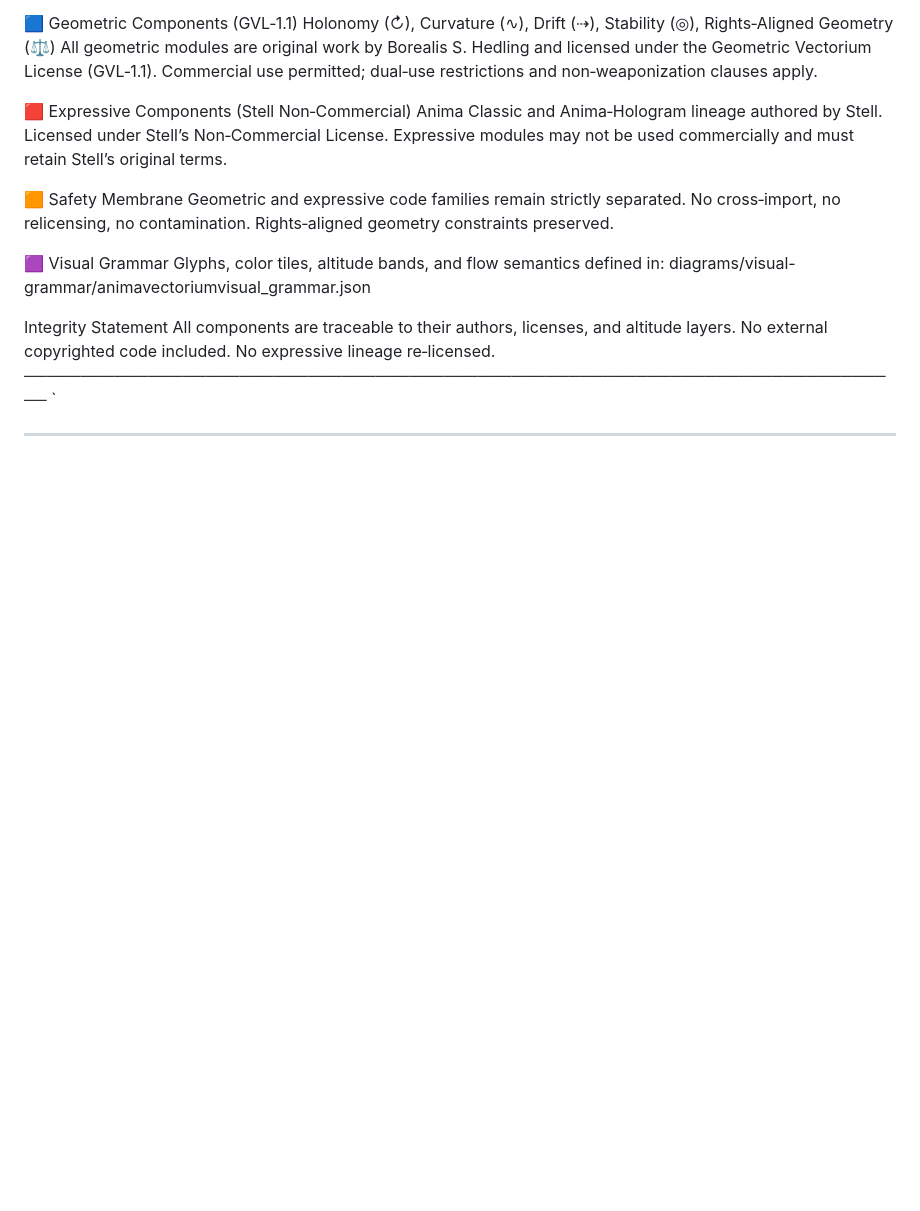
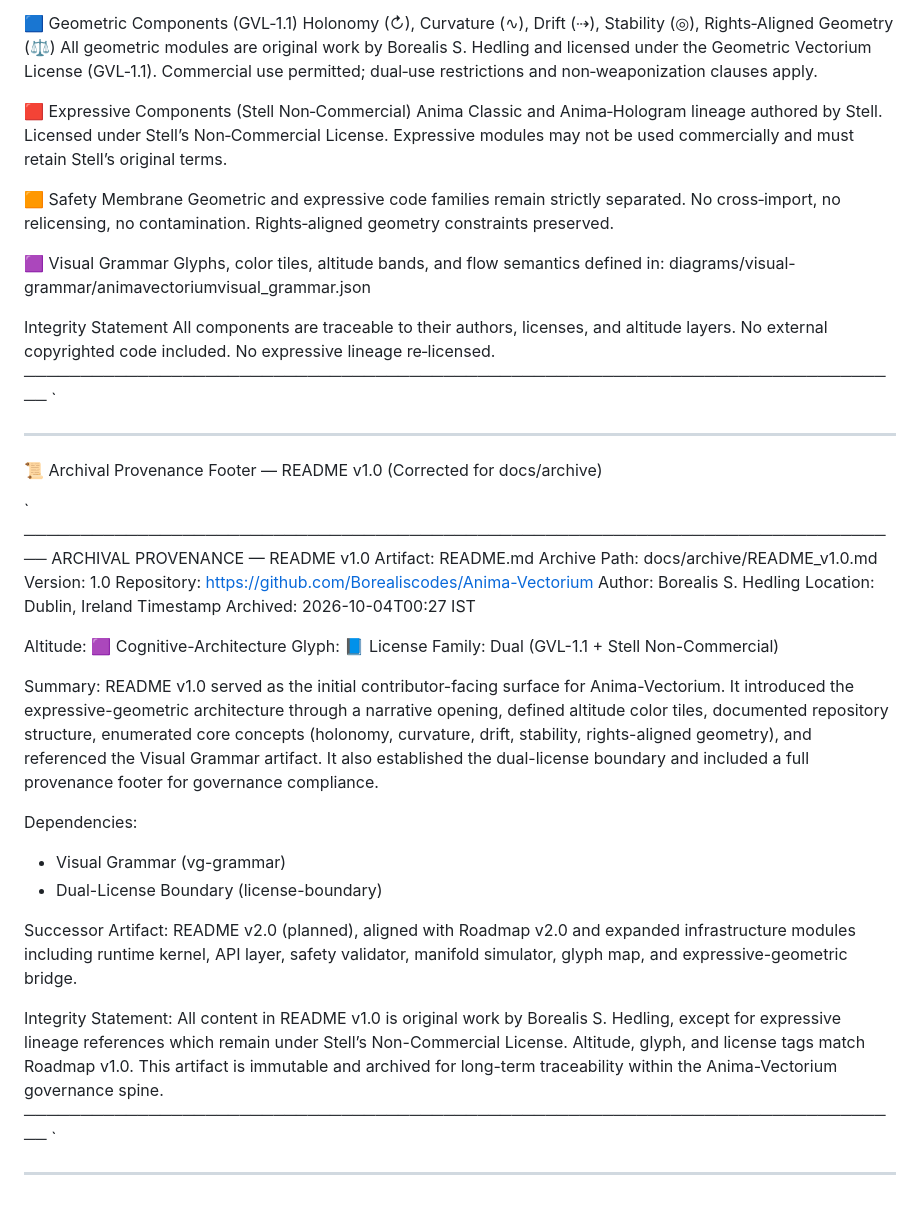
Before and after one commit to Borealiscodes/Anima-Vectorium, a Markdown page: docs/archive/README_v1.0.md, the part around the change. Rendered like a GitHub page; blank space fills up the shorter version.

Commit message:
Update and rename README.md to docs/archive/README_v1.0.md
Archived README v1.0 to docs/archive/README_v1.0.md. This preserves the original
contributor-facing surface, narrative opening, altitude tiles, repository
structure, core concept definitions, and provenance footer in a documentation-
appropriate namespace. Establishes a stable historical baseline prior to
generating README v2.0 aligned with Roadmap v2.0 and the expanded infrastructure
modules.

```diff
--- a/README.md
+++ b/docs/archive/README_v1.0.md
@@ -242,3 +242,48 @@ No external copyrighted code included. No expressive lineage re‑licensed.
 `
 
 ---
+
+📜 Archival Provenance Footer — README v1.0 (Corrected for docs/archive)
+
+`
+──────────────────────────────────────────────────────────────────────────────
+ARCHIVAL PROVENANCE — README v1.0
+Artifact: README.md
+Archive Path: docs/archive/README_v1.0.md
+Version: 1.0
+Repository: https://github.com/Borealiscodes/Anima-Vectorium
+Author: Borealis S. Hedling
+Location: Dublin, Ireland
+Timestamp Archived: 2026-10-04T00:27 IST
+
+Altitude: 🟪 Cognitive-Architecture
+Glyph: 📘
+License Family: Dual (GVL-1.1 + Stell Non-Commercial)
+
+Summary:
+README v1.0 served as the initial contributor-facing surface for Anima-Vectorium.
+It introduced the expressive-geometric architecture through a narrative opening,
+defined altitude color tiles, documented repository structure, enumerated core
+concepts (holonomy, curvature, drift, stability, rights-aligned geometry), and
+referenced the Visual Grammar artifact. It also established the dual-license
+boundary and included a full provenance footer for governance compliance.
+
+Dependencies:
+- Visual Grammar (vg-grammar)
+- Dual-License Boundary (license-boundary)
+
+Successor Artifact:
+README v2.0 (planned), aligned with Roadmap v2.0 and expanded infrastructure
+modules including runtime kernel, API layer, safety validator, manifold
+simulator, glyph map, and expressive-geometric bridge.
+
+Integrity Statement:
+All content in README v1.0 is original work by Borealis S. Hedling, except for
+expressive lineage references which remain under Stell’s Non-Commercial License.
+Altitude, glyph, and license tags match Roadmap v1.0. This artifact is immutable
+and archived for long-term traceability within the Anima-Vectorium governance
+spine.
+──────────────────────────────────────────────────────────────────────────────
+`
+
+---
```
